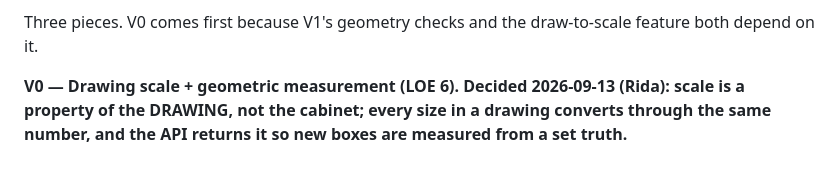
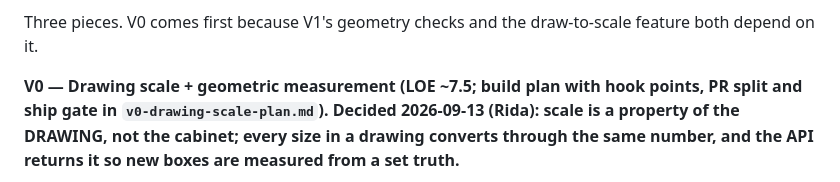
Before and after one commit to mhittle/sauce.ai, a Markdown page: scribe/product-plan.md, the part around the change. Drawn GitHub-style.

```diff
--- a/scribe/product-plan.md
+++ b/scribe/product-plan.md
@@ -229,7 +229,9 @@ as 24×84 cabinets) all survived to the review screen.
 Three pieces. V0 comes first because V1's geometry checks and the
 draw-to-scale feature both depend on it.
 
-**V0 — Drawing scale + geometric measurement (LOE 6). Decided 2026-09-13
+**V0 — Drawing scale + geometric measurement (LOE ~7.5; build plan with
+hook points, PR split and ship gate in `v0-drawing-scale-plan.md`).
+Decided 2026-09-13
 (Rida): scale is a property of the DRAWING, not the cabinet; every size in
 a drawing converts through the same number, and the API returns it so new
 boxes are measured from a set truth.**
```
Also changed, not shown: scribe/v0-drawing-scale-plan.md (added, +227 -0 lines).
